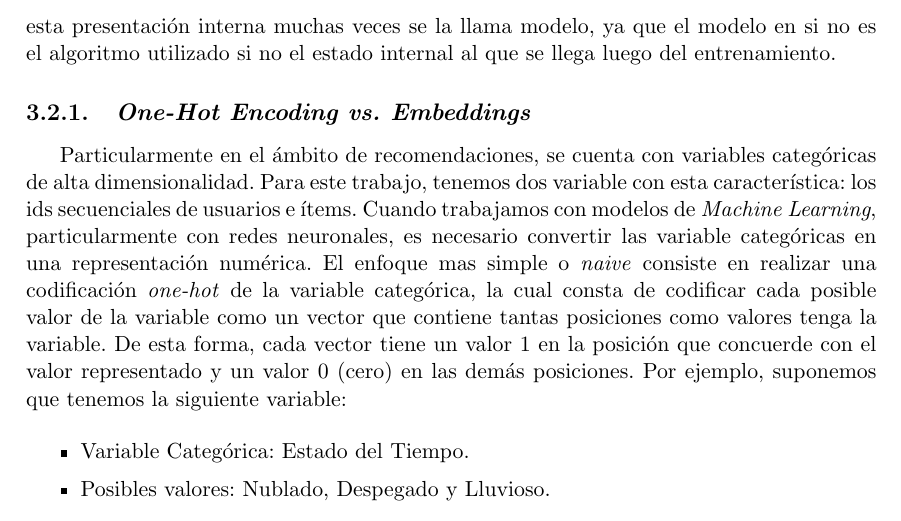
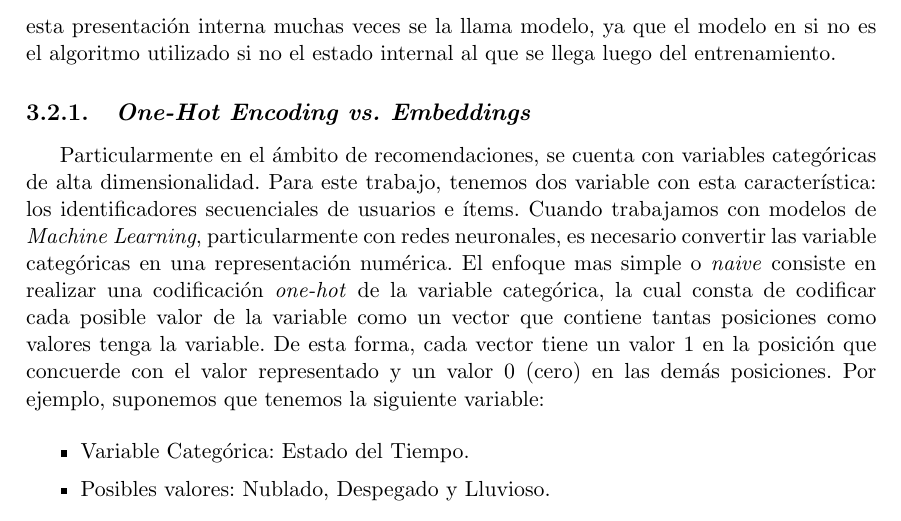
Before and after one commit to adrianmarino/thesis-paper, a LaTeX thesis (docs/thesis/thesis.tex): part of page 35 of 66, cut so that both start at the same text. Compiled offline with pdfLaTeX.

Commit message:
review: make corrections

```diff
--- a/docs/thesis/thesis.tex
+++ b/docs/thesis/thesis.tex
@@ -1310,9 +1310,9 @@ que se llega luego del entrenamiento.
 
 Particularmente en el ámbito de recomendaciones, se cuenta con variables
 categóricas de alta dimensionalidad. Para este trabajo, tenemos dos variable
-con esta característica: los ids secuenciales de usuarios e ítems. Cuando
-trabajamos con modelos de \textit{Machine Learning}, particularmente con redes
-neuronales, es necesario convertir las variable categóricas en una
+con esta característica: los identificadores secuenciales de usuarios e ítems.
+Cuando trabajamos con modelos de \textit{Machine Learning}, particularmente con
+redes neuronales, es necesario convertir las variable categóricas en una
 representación numérica. El enfoque mas simple o \textit{naive} consiste en
 realizar una codificación \textit{one-hot} de la variable categórica, la cual
 consta de codificar cada posible valor de la variable como un vector que
```
Also changed, not shown: docs/thesis/thesis.pdf, docs/thesis/thesis.tex (2 more changed lines), 2 other files. Lines whose indentation alone changed are shown as unchanged.
